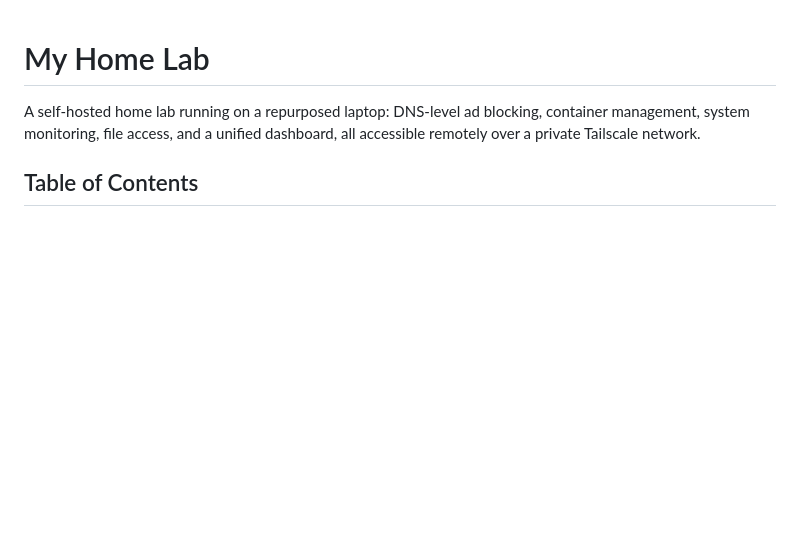
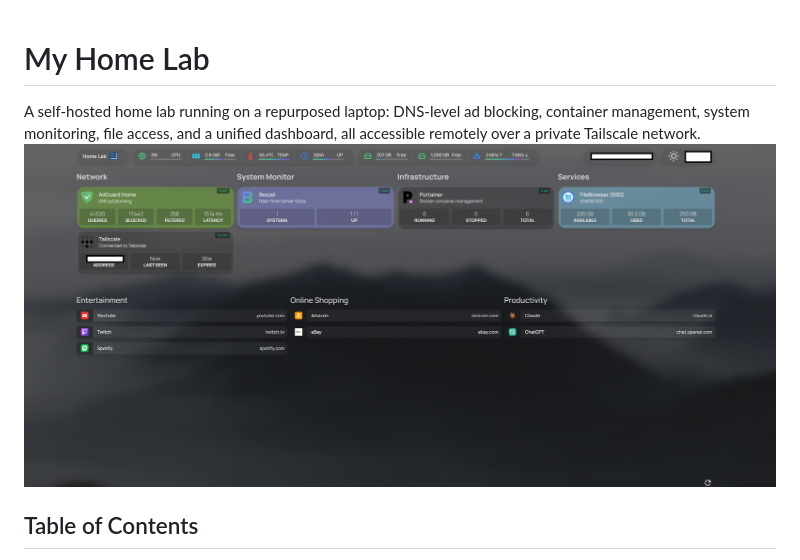
Before and after one commit to IbrandonrtI/My-Home-Lab-, a Markdown page: README.md, the part around the change. Rendered like a GitHub page; blank space fills up the shorter version.

Commit message:
Add image to README for home lab
Added an image to the README for visual reference.

```diff
--- a/README.md
+++ b/README.md
@@ -1,6 +1,7 @@
 # My Home Lab
 
 A self-hosted home lab running on a repurposed laptop: DNS-level ad blocking, container management, system monitoring, file access, and a unified dashboard, all accessible remotely over a private Tailscale network.
+![image alt](https://github.com/IbrandonrtI/My-Home-Lab-/blob/main/Untitled.jpg?raw=true)
 
 ## Table of Contents
 
```
